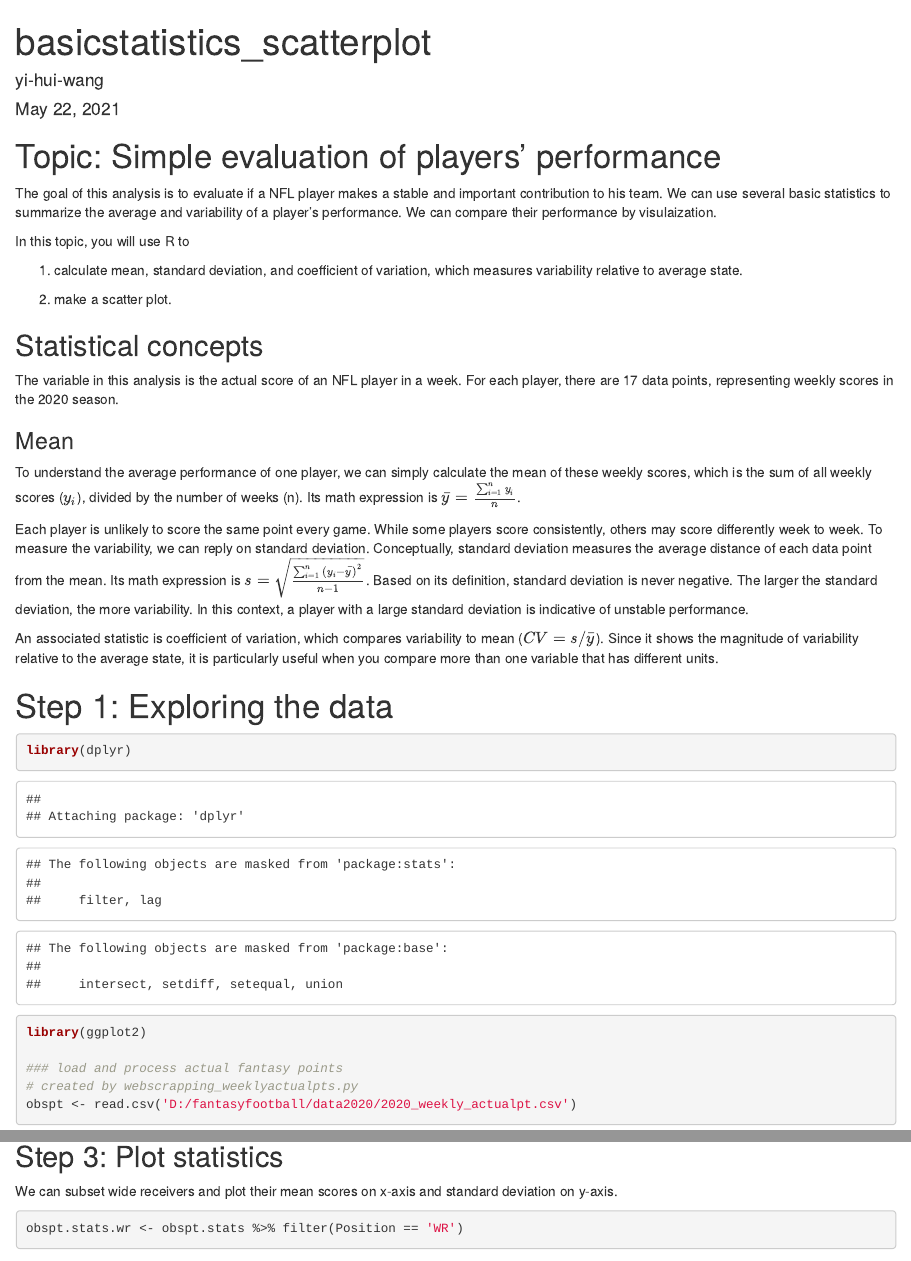
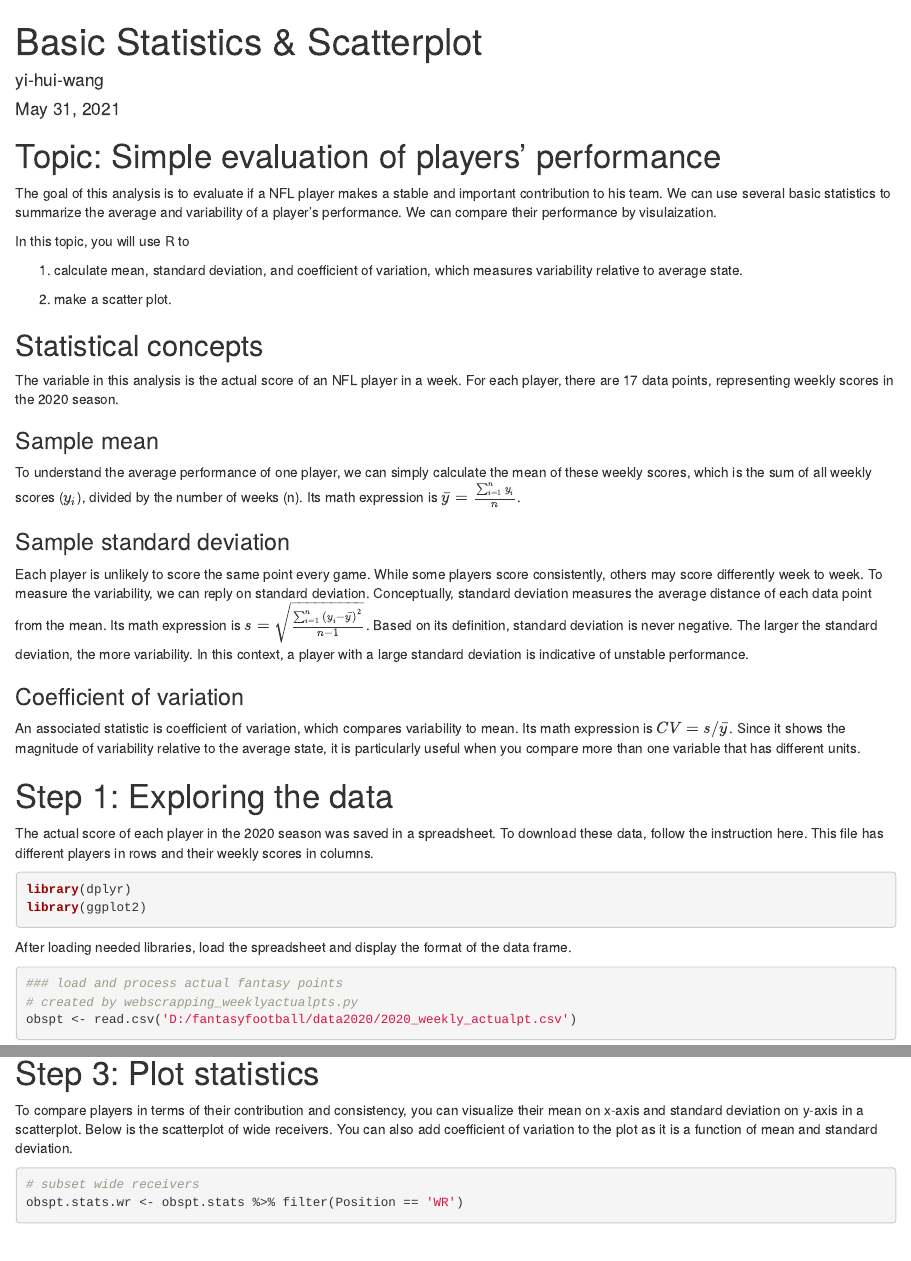
Before and after one commit to yi-hui-wang/Fantasy-Football-Analysis, an R Markdown document (MeanSDCV_scatterplot.Rmd): the page in a window 1100 px wide, from its top, and a second part further down, joined at a grey line. Rendered offline with R 4.5, knitr and Pandoc, with nearby package versions; some code elsewhere in the file could not run offline.

Commit message:
Finish first verision of text.

````diff
--- a/MeanSDCV_scatterplot.Rmd
+++ b/MeanSDCV_scatterplot.Rmd
@@ -1,7 +1,7 @@
 ---
-title: "basicstatistics_scatterplot"
+title: "Basic Statistics & Scatterplot"
 author: "yi-hui-wang"
-date: "May 22, 2021"
+date: "May 31, 2021"
 output:
   html_document:
     keep_md: yes
@@ -20,21 +20,27 @@ In this topic, you will use R to
 ## Statistical concepts
 The variable in this analysis is the actual score of an NFL player in a week. For each player, there are 17 data points, representing weekly scores in the 2020 season.
 
-### Mean
+### Sample mean
 To understand the average performance of one player, we can simply calculate the mean of these weekly scores, which is the sum of all weekly scores ($y_i$), divided by the number of weeks (n). Its math expression is $\bar{y} = \frac{\sum_{i=1}^{n}{y_i}}{n}$.
 
+### Sample standard deviation
 Each player is unlikely to score the same point every game. While some players score consistently, others may score differently week to week. To measure the variability, we can reply on standard deviation. Conceptually, standard deviation measures the average distance of each data point from the mean. Its math expression is $s = \sqrt{\frac{\sum_{i=1}^{n}{(y_i - \bar{y})^2}}{n-1}}$. Based on its definition, standard deviation is never negative. The larger the standard deviation, the more variability. In this context, a player with a large standard deviation is indicative of unstable performance.
 
-An associated statistic is coefficient of variation, which compares variability to mean ($CV = s/\bar{y}$). Since it shows the magnitude of variability relative to the average state, it is particularly useful when you compare more than one variable that has different units.
+### Coefficient of variation
+An associated statistic is coefficient of variation, which compares variability to mean. Its math expression is $CV = s/\bar{y}$. Since it shows the magnitude of variability relative to the average state, it is particularly useful when you compare more than one variable that has different units.
 
 
 
 # Step 1: Exploring the data
+The actual score of each player in the 2020 season was saved in a spreadsheet. To download these data, follow the instruction here. This file has different players in rows and their weekly scores in columns.
 
-```{r}
+```{r, warning = FALSE, message = FALSE}
 library(dplyr)
 library(ggplot2)
+```
 
+After loading needed libraries, load the spreadsheet and display the format of the data frame.
+```{r}
 ### load and process actual fantasy points
 # created by webscrapping_weeklyactualpts.py
 obspt <- read.csv('D:/fantasyfootball/data2020/2020_weekly_actualpt.csv')
@@ -67,8 +75,17 @@ head(obspt.stats[,c("Player","mean","sd","cv")])
 ```
 
-## Step 3: Plot statistics
-We can subset wide receivers and plot their mean scores on x-axis and standard deviation on y-axis.
+Here is the output of the first five players.
 
 ```{r}
+head(obspt.stats[,c("Player","mean","sd","cv")])
+```
+
+
+
+# Step 3: Plot statistics
+To compare players in terms of their contribution and consistency, you can visualize their mean on x-axis and standard deviation on y-axis in a scatterplot. Below is the scatterplot of wide receivers. You can also add coefficient of variation to the plot as it is a function of mean and standard deviation.
+
+```{r}
+# subset wide receivers
 obspt.stats.wr <- obspt.stats %>% filter(Position == 'WR')
 
````
Also changed, not shown: MeanSDCV_scatterplot.html, MeanSDCV_scatterplot.md, MeanSDCV_scatterplot_files/figure-html/unnamed-chunk-4-1.png (added), MeanSDCV_scatterplot_files/figure-html/unnamed-chunk-5-1.png (added), MeanSDCV_scatterplot.Rmd (16 more changed lines).
